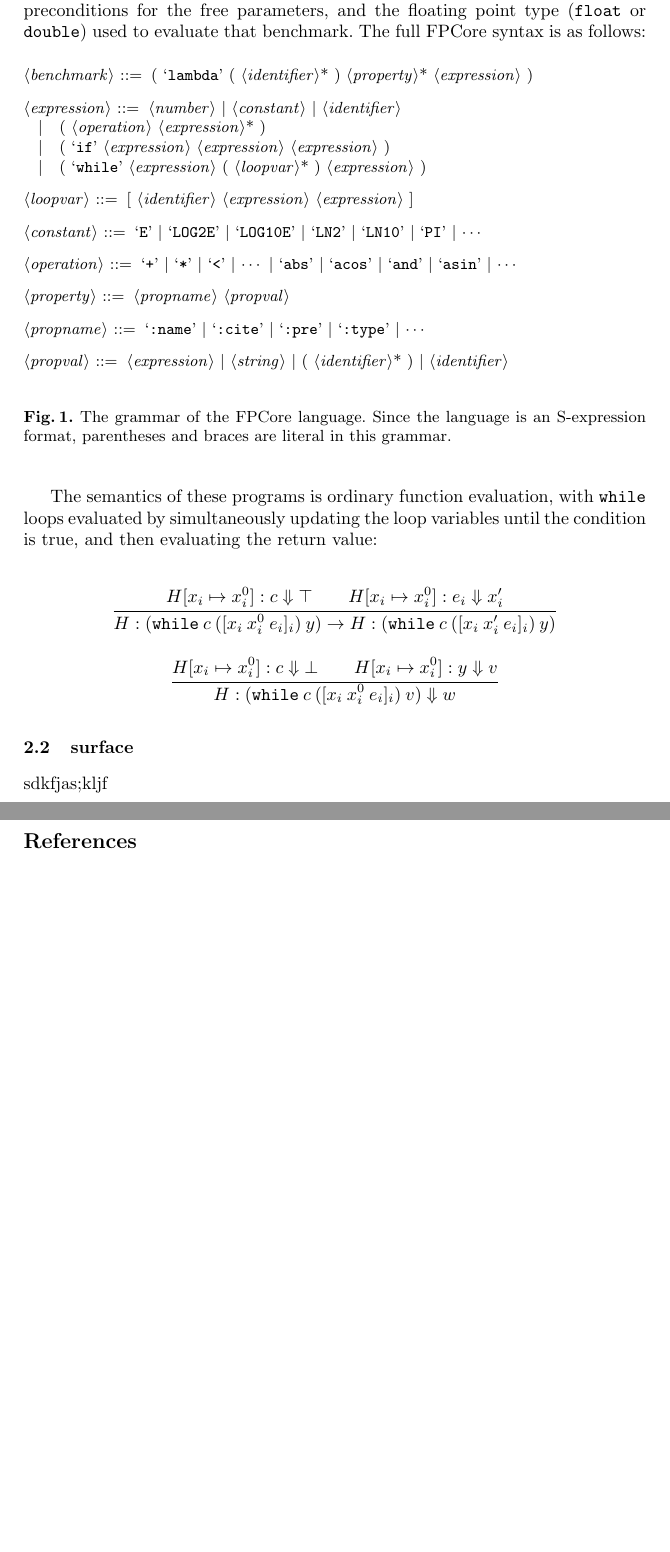
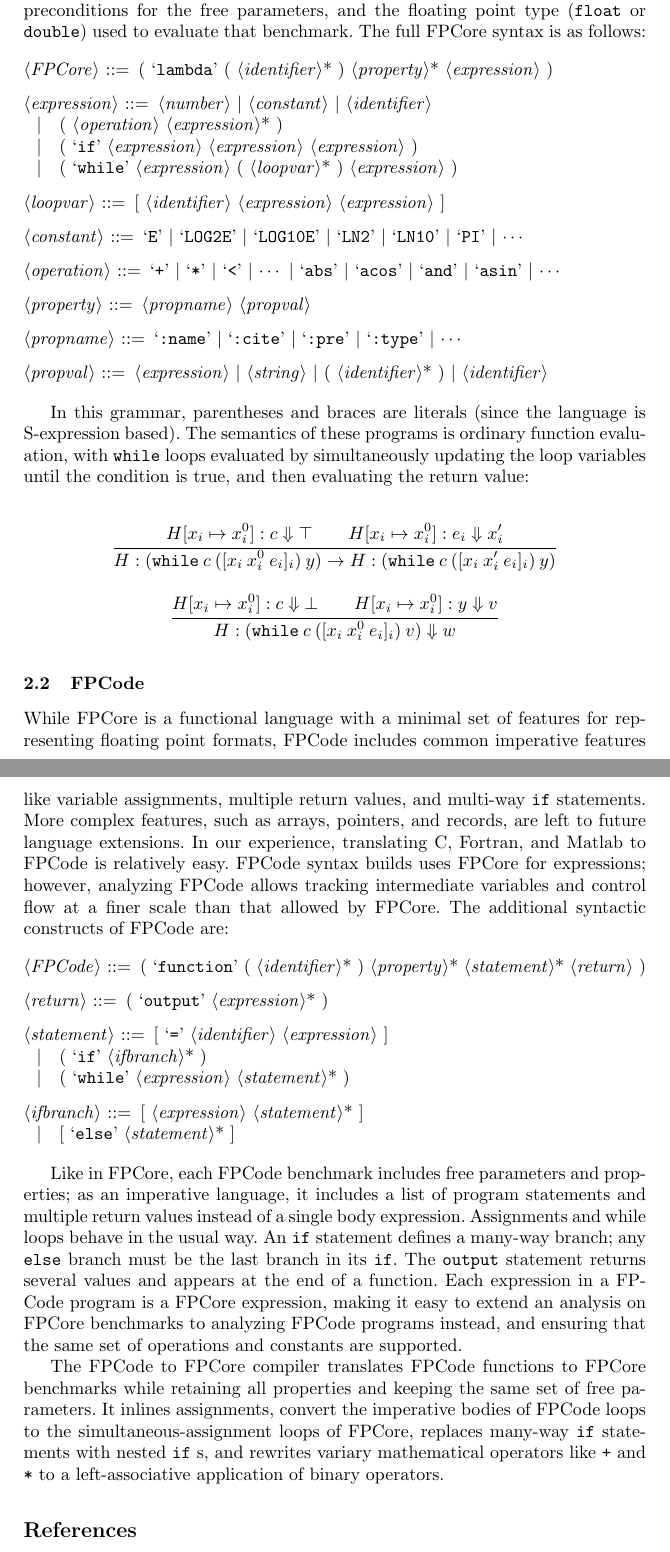
Before and after one commit to FPBench/FPBench, a LaTeX paper (papers/nsv16/main.tex, which reads papers/nsv16/format.tex): two parts of pages 2 and 3 of 3, joined at a grey line, cut so that both start at the same text, the shorter picture padded with empty space. Compiled offline with pdfLaTeX.

Commit message:
Described the surface syntax

```diff
--- a/papers/nsv16/format.tex
+++ b/papers/nsv16/format.tex
@@ -52,9 +56,8 @@ Metadata flags included in \name include a name for each benchmark,
   used to evaluate that benchmark.
 The full \core syntax is as follows:
 
-\begin{figure}
 \begin{grammar}
-<benchmark> ::= ( `lambda' ( <identifier>* ) <property>* <expression> )
+<\core> ::= ( `lambda' ( <identifier>* ) <property>* <expression> )
 
 <expression> ::= <number> | <constant> | <identifier>
 \alt ( <operation> <expression>* )
@@ -72,14 +75,10 @@ The full \core syntax is as follows:
 <propname> ::= `:name' | `:cite' | `:pre' | `:type' | $\dotsb$
 
 <propval> ::= <expression> | <string> | ( <identifier>* ) | <identifier>
+\end{grammar}
 
-\end{grammar}
-\caption{The grammar of the \core language. Since the language is an
-  S-expression format, parentheses and braces are literal in this
-  grammar.}
-\label{fig:core}
-\end{figure}
-
+In this grammar, parentheses and braces are literals
+  (since the language is S-expression based).
 The semantics of these programs is ordinary function evaluation,
   with \C{while} loops evaluated
   by simultaneously updating the loop variables
@@ -106,8 +105,62 @@ The semantics of these programs is ordinary function evaluation,
 }
 \end{mathpar}
 
-\subsection{surface}
+\subsection{\surface}
 
-sdkfjas;kljf
+While \core is a functional language
+  with a minimal set of features
+  for representing floating point formats,
+  \surface includes common imperative features
+  like variable assignments,
+  multiple return values,
+  and multi-way \C{if} statements.
+More complex features,
+  such as arrays, pointers, and records,
+  are left to future language extensions.
+In our experience,
+  translating C, Fortran, and Matlab to \surface is relatively easy.
+\surface syntax builds uses \core for expressions;
+  however, analyzing \surface allows tracking intermediate variables
+  and control flow at a finer scale than that allowed by \core.
+The additional syntactic constructs of \surface are:
+
+\begin{grammar}
+<\surface> ::= ( `function' ( <identifier>* ) <property>* <statement>* <return> )
+
+<return> ::= ( `output' <expression>* )
+
+<statement> ::= [ `=' <identifier> <expression> ]
+\alt ( `if' <ifbranch>* )
+\alt ( `while' <expression> <statement>* )
+
+<ifbranch> ::= [ <expression> <statement>* ]
+\alt [ `else' <statement>* ]
+\end{grammar}
+
+Like in \core, each \surface benchmark
+  includes free parameters and properties;
+  as an imperative language,
+  it includes a list of program statements
+  and multiple return values
+  instead of a single body expression.
+Assignments and while loops behave in the usual way.
+An \C{if} statement defines a many-way branch;
+  any \C{else} branch must be the last branch in its \C{if}.
+The \C{output} statement returns several values and appears
+  at the end of a function.
+Each expression in a \surface program is a \core expression,
+  making it easy to extend an analysis on \core benchmarks
+  to analyzing \surface programs instead,
+  and ensuring that the same set of operations and constants
+  are supported.
+
+The \surface to \core compiler
+  translates \surface functions to \core benchmarks
+  while retaining all properties and keeping the same set of free parameters.
+It inlines assignments, convert the imperative bodies of \surface loops
+  to the simultaneous-assignment loops of \core,
+  replaces many-way \C{if} statements with nested \C{if}s,
+  and rewrites variary mathematical operators like \C{+} and \C{*}
+  to a left-associative application of binary operators.
 
 \end{document}
--- a/papers/nsv16/main.tex
+++ b/papers/nsv16/main.tex
@@ -6,7 +6,7 @@
 
 \newcommand{\name}{FPBench\xspace}
 \newcommand{\core}{FPCore\xspace}
-\newcommand{\code}{FPCode\xspace}
+\newcommand{\surface}{FPCode\xspace}
 \newcommand{\smtlib}{\textsc{smt-lib}\xspace}
 \newcommand{\C}[1]{\texttt{#1}\xspace}
 \newcommand{\evalto}{\Downarrow}
```
Also changed, not shown: papers/nsv16/format.tex (6 more changed lines), 1 other file.
